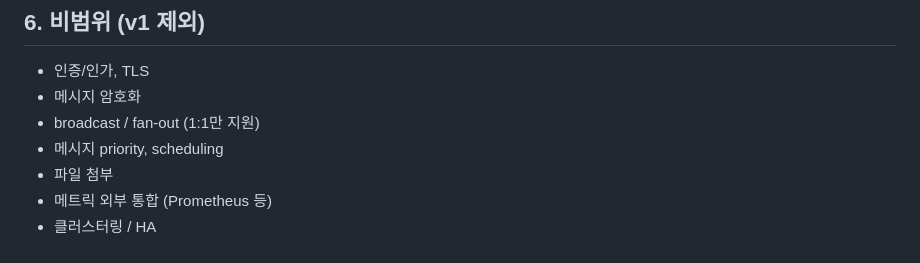
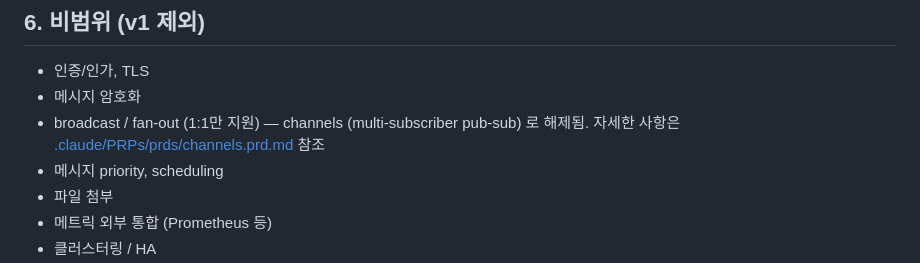
Before and after one commit to homekeeper89/cc-messagebus, a Markdown page: prd.md, the part around the change. Rendered like a GitHub page.

Commit message:
docs: note channels lifts broadcast/fan-out restriction in prd §6

```diff
--- a/prd.md
+++ b/prd.md
@@ -161,7 +161,7 @@ MCP register 도구의 description에 *"register 성공 후 반드시 `monitorCo
 
 - 인증/인가, TLS
 - 메시지 암호화
-- broadcast / fan-out (1:1만 지원)
+- broadcast / fan-out (1:1만 지원) — channels (multi-subscriber pub-sub) 로 해제됨. 자세한 사항은 [.claude/PRPs/prds/channels.prd.md](.claude/PRPs/prds/channels.prd.md) 참조
 - 메시지 priority, scheduling
 - 파일 첨부
 - 메트릭 외부 통합 (Prometheus 등)
```
